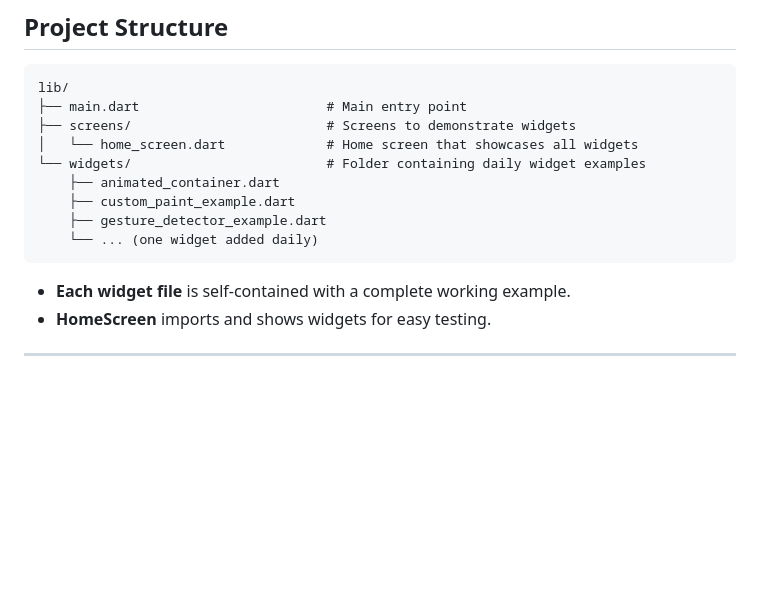
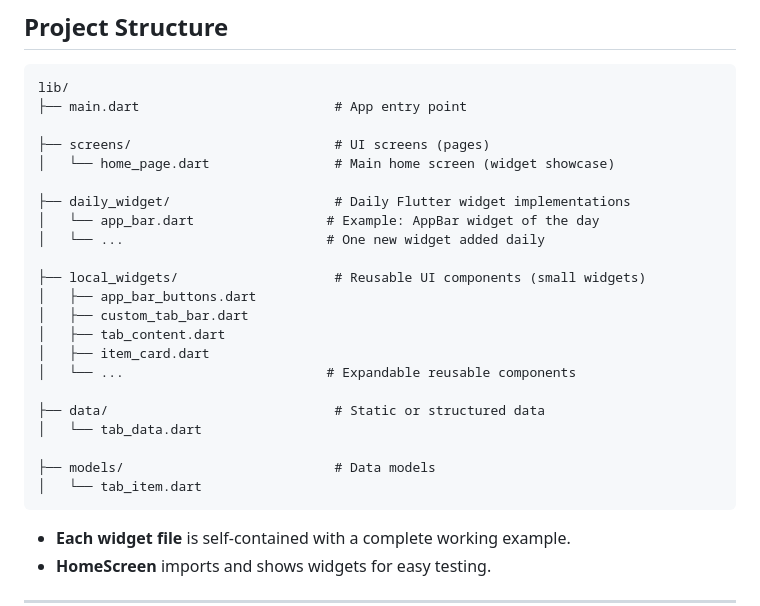
Before and after one commit to ProgramTechBro/FlutterWidgetOfTheDay, a Markdown page: README.md, the part around the change. Drawn GitHub-style; blank space fills up the shorter version.

Commit message:
Revise project structure in README.md
Updated project structure in README to reflect new folder organization and added descriptions for daily widgets and local widgets.

````diff
--- a/README.md
+++ b/README.md
@@ -34,14 +34,27 @@ Each widget will have a working example in the repo, so anyone can **run, learn,
 
 ```
 lib/
-├── main.dart                        # Main entry point
-├── screens/                         # Screens to demonstrate widgets
-│   └── home_screen.dart             # Home screen that showcases all widgets
-└── widgets/                         # Folder containing daily widget examples
-    ├── animated_container.dart
-    ├── custom_paint_example.dart
-    ├── gesture_detector_example.dart
-    └── ... (one widget added daily)
+├── main.dart                         # App entry point
+
+├── screens/                          # UI screens (pages)
+│   └── home_page.dart                # Main home screen (widget showcase)
+
+├── daily_widget/                     # Daily Flutter widget implementations
+│   └── app_bar.dart                 # Example: AppBar widget of the day
+│   └── ...                          # One new widget added daily
+
+├── local_widgets/                    # Reusable UI components (small widgets)
+│   ├── app_bar_buttons.dart
+│   ├── custom_tab_bar.dart
+│   ├── tab_content.dart
+│   ├── item_card.dart
+│   └── ...                          # Expandable reusable components
+
+├── data/                             # Static or structured data
+│   └── tab_data.dart
+
+├── models/                           # Data models
+│   └── tab_item.dart
 ```
 
 - **Each widget file** is self-contained with a complete working example.
````
